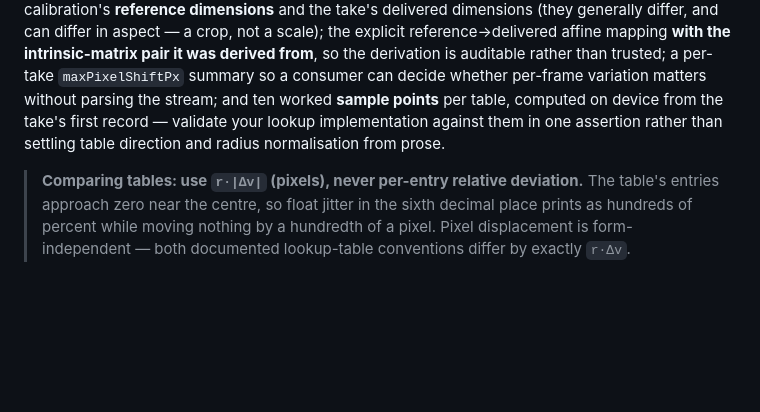
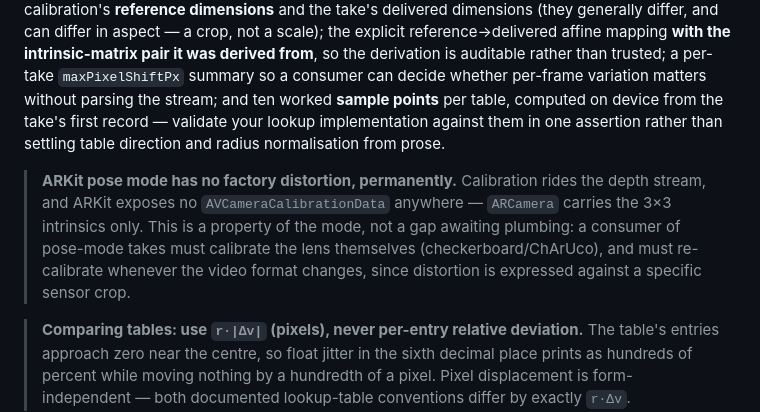
Before and after one commit to ryanrudes/irtsp-support, a Markdown page: INTEGRATION.md, the part around the change. GitHub-like rendering; blank space fills up the shorter version.

Commit message:
INTEGRATION: pose mode permanently lacks factory distortion — consumers self-calibrate
Co-Authored-By: Claude Opus 5 <noreply@anthropic.com>

```diff
--- a/INTEGRATION.md
+++ b/INTEGRATION.md
@@ -982,6 +982,12 @@ matters without parsing the stream; and ten worked **sample points** per table,
 from the take's first record — validate your lookup implementation against them in one assertion
 rather than settling table direction and radius normalisation from prose.
 
+> **ARKit pose mode has no factory distortion, permanently.** Calibration rides the depth stream,
+> and ARKit exposes no `AVCameraCalibrationData` anywhere — `ARCamera` carries the 3×3 intrinsics
+> only. This is a property of the mode, not a gap awaiting plumbing: a consumer of pose-mode takes
+> must calibrate the lens themselves (checkerboard/ChArUco), and must re-calibrate whenever the
+> video format changes, since distortion is expressed against a specific sensor crop.
+
 > **Comparing tables: use `r·|Δv|` (pixels), never per-entry relative deviation.** The table's
 > entries approach zero near the centre, so float jitter in the sixth decimal place prints as
 > hundreds of percent while moving nothing by a hundredth of a pixel. Pixel displacement is
```
